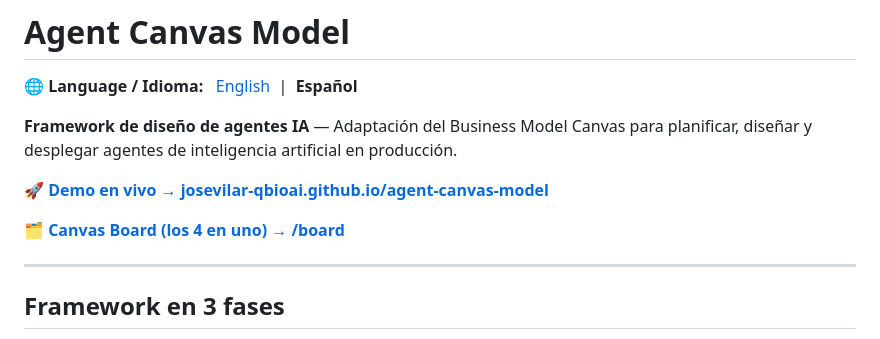
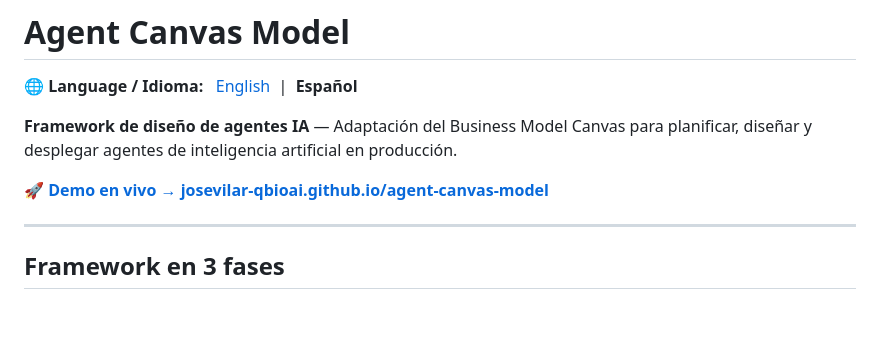
Before and after one commit to josevilar-qbioai/agent-canvas-model, a Markdown page: README_ES.md, the part around the change. Drawn GitHub-style; blank space fills up the shorter version.

```diff
--- a/README_ES.md
+++ b/README_ES.md
@@ -5,8 +5,6 @@
 **Framework de diseño de agentes IA** — Adaptación del Business Model Canvas para planificar, diseñar y desplegar agentes de inteligencia artificial en producción.
 
 🚀 **[Demo en vivo → josevilar-qbioai.github.io/agent-canvas-model](https://josevilar-qbioai.github.io/agent-canvas-model)**
-
-🗂️ **[Canvas Board (los 4 en uno) → /board](https://josevilar-qbioai.github.io/agent-canvas-model/board/)**
 
 ---
 
```
Also changed, not shown: README.md (+0 -2 lines).
